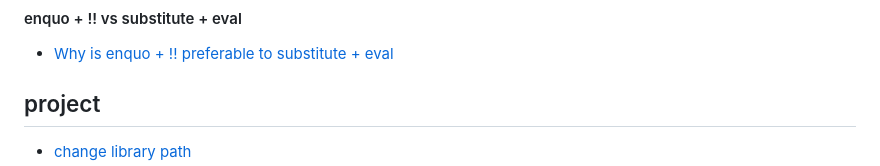
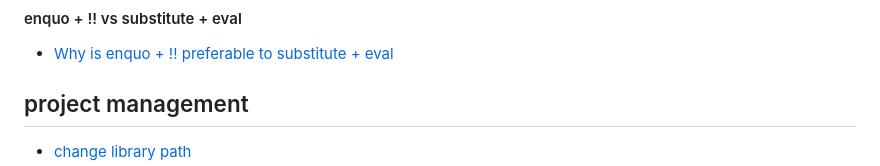
Before and after one commit to Yousuf28/R_tutorial, a Markdown page: README.md, the part around one of its changes. GitHub-like rendering.

```diff
--- a/README.md
+++ b/README.md
@@ -146,5 +146,5 @@ Linkedin learning also offers many courses.
 ####  enquo + !! vs substitute + eval
 - [Why is enquo + !! preferable to substitute + eval](https://stackoverflow.com/questions/49700912/why-is-enquo-preferable-to-substitute-eval)
 
-## project
+## project management
 - [change library path](https://www.accelebrate.com/library/how-to-articles/r-rstudio-library)
```
Also changed, not shown: other parts of README.md (+7 -0 lines).
